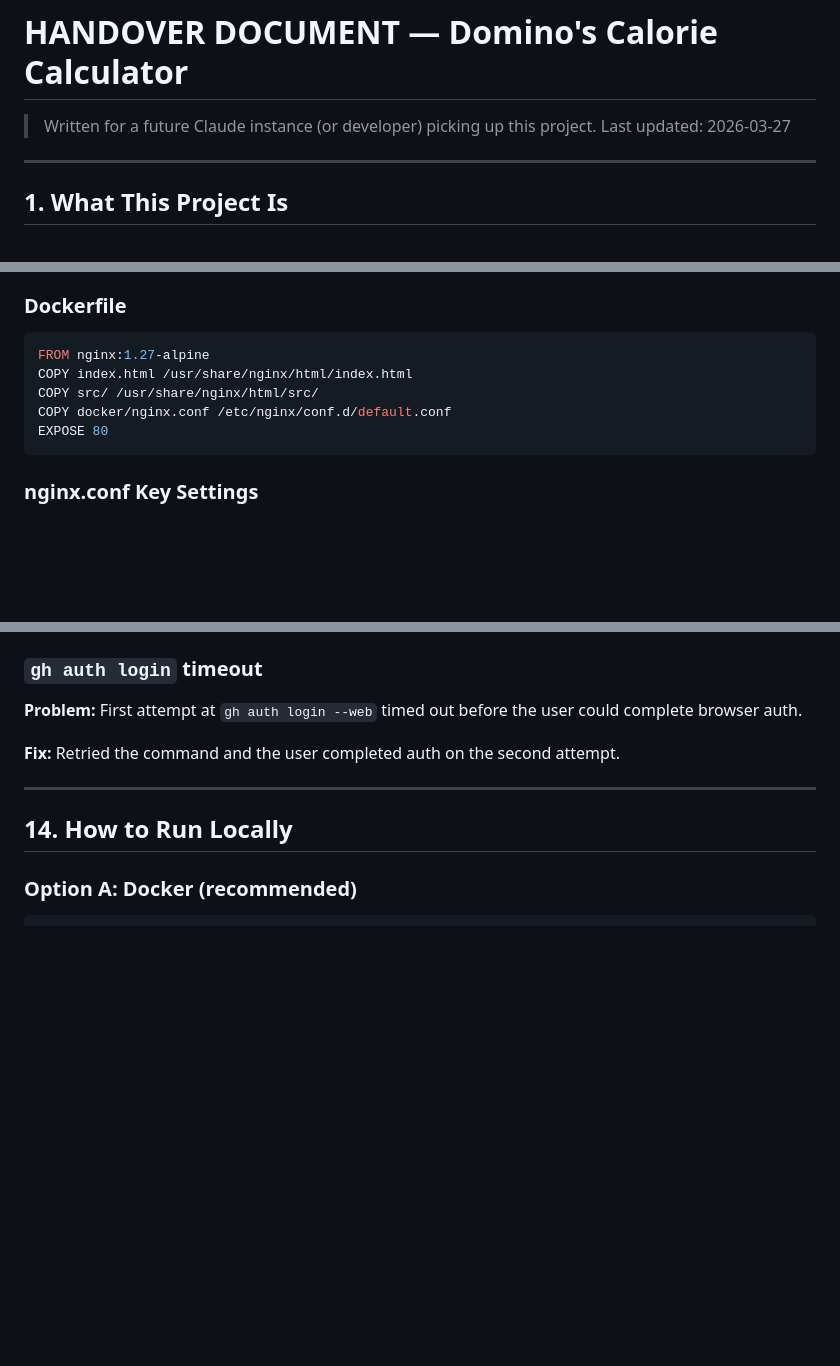
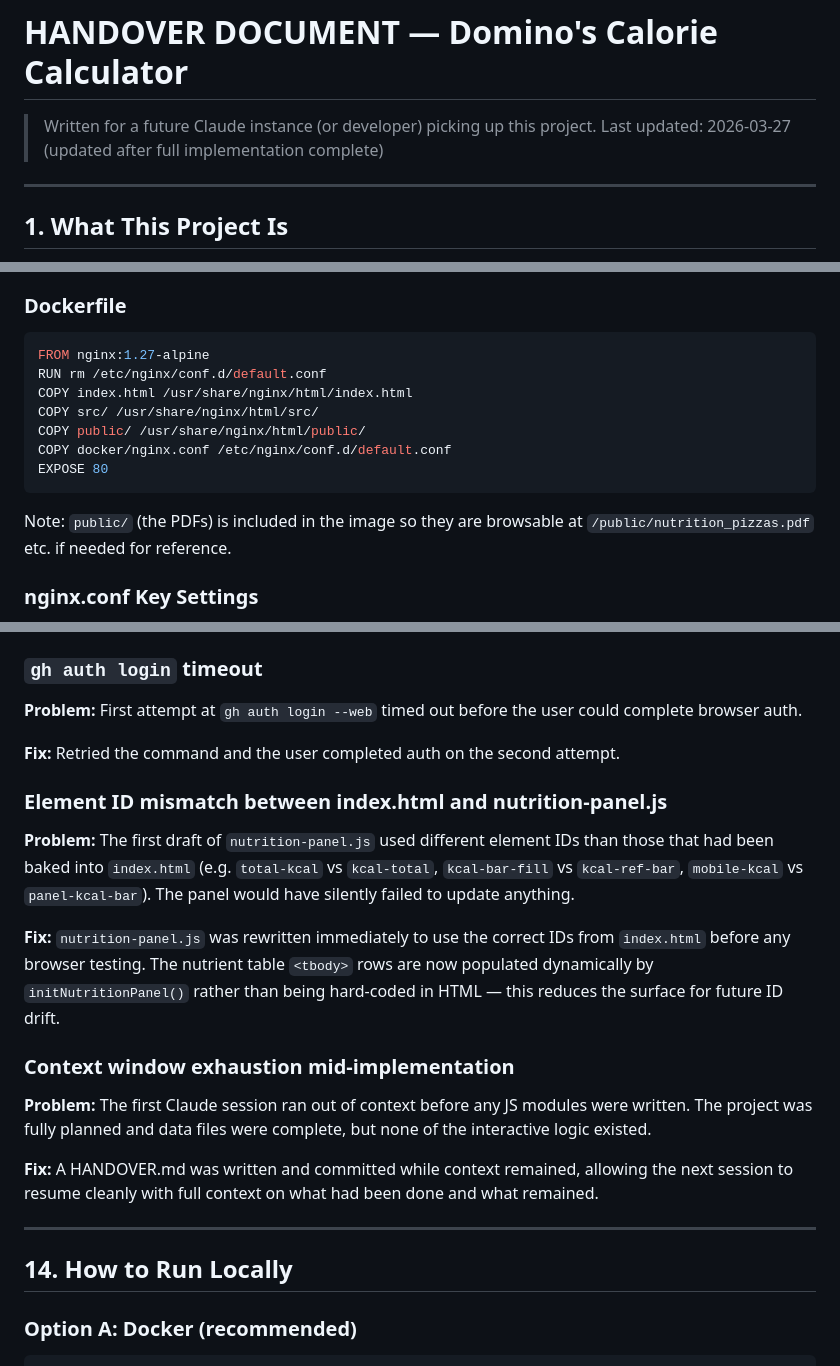
Before and after one commit to ej22/dominos-calorie-calculator, a Markdown page: HANDOVER.md, 3 parts joined by grey strips. Drawn GitHub-style; blank space fills up the shorter version.

````diff
--- a/HANDOVER.md
+++ b/HANDOVER.md
@@ -1,7 +1,7 @@
 # HANDOVER DOCUMENT — Domino's Calorie Calculator
 
 > Written for a future Claude instance (or developer) picking up this project.
-> Last updated: 2026-03-27
+> Last updated: 2026-03-27 (updated after full implementation complete)
 
 ---
 
@@ -189,11 +227,15 @@ docker compose up --build
 ### Dockerfile
 ```dockerfile
 FROM nginx:1.27-alpine
+RUN rm /etc/nginx/conf.d/default.conf
 COPY index.html /usr/share/nginx/html/index.html
 COPY src/ /usr/share/nginx/html/src/
+COPY public/ /usr/share/nginx/html/public/
 COPY docker/nginx.conf /etc/nginx/conf.d/default.conf
 EXPOSE 80
 ```
+
+Note: `public/` (the PDFs) is included in the image so they are browsable at `/public/nutrition_pizzas.pdf` etc. if needed for reference.
 
 ### nginx.conf Key Settings
 - `application/javascript` MIME type for `.js` files (required for ES modules)
@@ -347,6 +396,16 @@ EXPOSE 80
 **Problem:** First attempt at `gh auth login --web` timed out before the user could complete browser auth.
 
 **Fix:** Retried the command and the user completed auth on the second attempt.
+
+### Element ID mismatch between index.html and nutrition-panel.js
+**Problem:** The first draft of `nutrition-panel.js` used different element IDs than those that had been baked into `index.html` (e.g. `total-kcal` vs `kcal-total`, `kcal-bar-fill` vs `kcal-ref-bar`, `mobile-kcal` vs `panel-kcal-bar`). The panel would have silently failed to update anything.
+
+**Fix:** `nutrition-panel.js` was rewritten immediately to use the correct IDs from `index.html` before any browser testing. The nutrient table `<tbody>` rows are now populated dynamically by `initNutritionPanel()` rather than being hard-coded in HTML — this reduces the surface for future ID drift.
+
+### Context window exhaustion mid-implementation
+**Problem:** The first Claude session ran out of context before any JS modules were written. The project was fully planned and data files were complete, but none of the interactive logic existed.
+
+**Fix:** A HANDOVER.md was written and committed while context remained, allowing the next session to resume cleanly with full context on what had been done and what remained.
 
 ---
 
````
Also changed, not shown: other parts of HANDOVER.md (+87 -42 lines).
